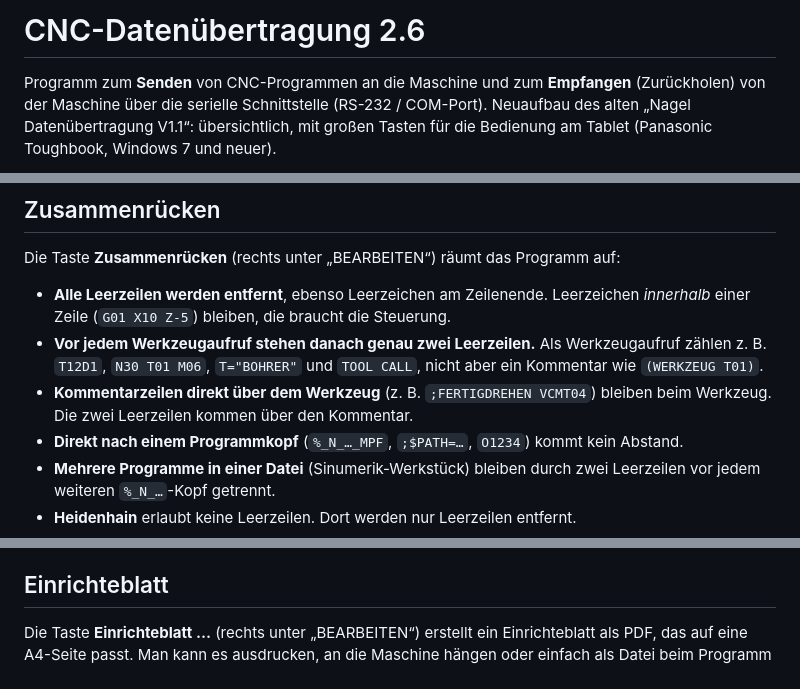
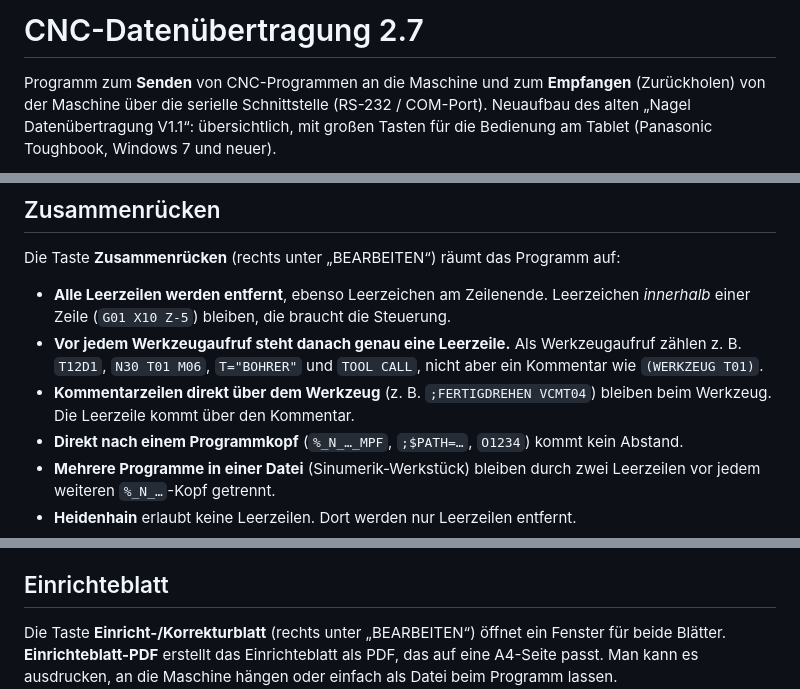
Before and after one commit to danielsauerwald/Daten-bertragung-CNC, a Markdown page: README.md, 3 parts joined by grey strips. Rendered like a GitHub page.

```diff
--- a/README.md
+++ b/README.md
@@ -1,4 +1,4 @@
-# CNC-Datenübertragung 2.6
+# CNC-Datenübertragung 2.7
 
 Programm zum **Senden** von CNC-Programmen an die Maschine und zum **Empfangen**
 (Zurückholen) von der Maschine über die serielle Schnittstelle (RS-232 / COM-Port).
@@ -158,11 +160,11 @@ Die Taste **Zusammenrücken** (rechts unter „BEARBEITEN“) räumt das Program
 
 - **Alle Leerzeilen werden entfernt**, ebenso Leerzeichen am Zeilenende. Leerzeichen
   *innerhalb* einer Zeile (`G01 X10 Z-5`) bleiben, die braucht die Steuerung.
-- **Vor jedem Werkzeugaufruf stehen danach genau zwei Leerzeilen.** Als Werkzeugaufruf
+- **Vor jedem Werkzeugaufruf steht danach genau eine Leerzeile.** Als Werkzeugaufruf
   zählen z. B. `T12D1`, `N30 T01 M06`, `T="BOHRER"` und `TOOL CALL`, nicht aber ein
   Kommentar wie `(WERKZEUG T01)`.
 - **Kommentarzeilen direkt über dem Werkzeug** (z. B. `;FERTIGDREHEN VCMT04`) bleiben
-  beim Werkzeug. Die zwei Leerzeilen kommen über den Kommentar.
+  beim Werkzeug. Die Leerzeile kommt über den Kommentar.
 - **Direkt nach einem Programmkopf** (`%_N_…_MPF`, `;$PATH=…`, `O1234`) kommt kein Abstand.
 - **Mehrere Programme in einer Datei** (Sinumerik-Werkstück) bleiben durch zwei
   Leerzeilen vor jedem weiteren `%_N_…`-Kopf getrennt.
@@ -196,7 +198,8 @@ wählt man das Schema und sieht vorher eine Vorschau:
 
 ## Einrichteblatt
 
-Die Taste **Einrichteblatt …** (rechts unter „BEARBEITEN“) erstellt ein Einrichteblatt als PDF,
+Die Taste **Einricht-/Korrekturblatt** (rechts unter „BEARBEITEN“) öffnet ein Fenster für
+beide Blätter. **Einrichteblatt-PDF** erstellt das Einrichteblatt als PDF,
 das auf eine A4-Seite passt. Man kann es ausdrucken, an die Maschine hängen oder einfach
 als Datei beim Programm lassen.
 
```
Also changed, not shown: other parts of README.md (+23 -1 lines), docs/korrekturblatt.png (added), 11 other files.
